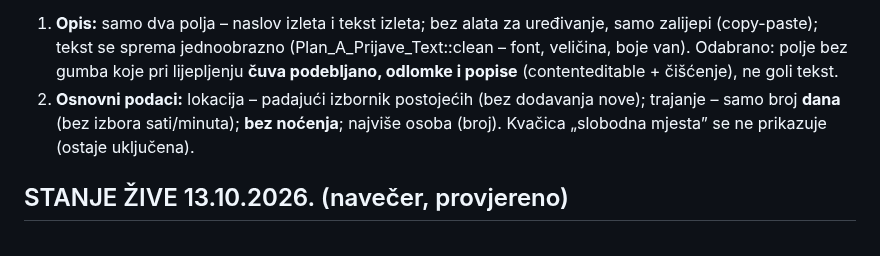
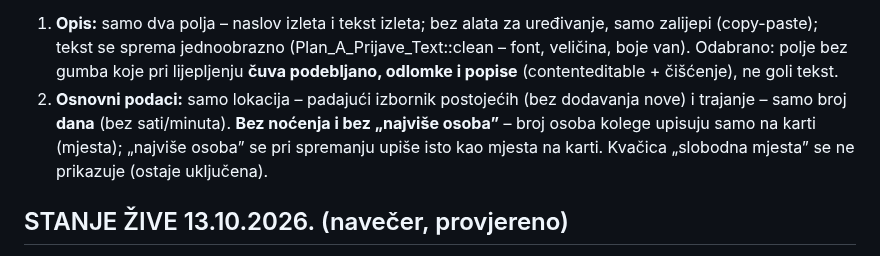
Before and after one commit to igkutil-blip/wordpress, a Markdown page: CLAUDE.md, the part around the change. GitHub-like rendering.

Commit message:
Napomena: Unos izleta – broj osoba samo na karti
Co-Authored-By: Claude Opus 5.5 <noreply@anthropic.com>
Claude-Session: https://claude.ai/code/session_015V5SCUs4HWMK4ifu5T8kQ2

```diff
--- a/CLAUDE.md
+++ b/CLAUDE.md
@@ -89,8 +89,9 @@ Struktura od Igora (redom kako šalje):
 1. **Opis:** samo dva polja – naslov izleta i tekst izleta; bez alata za uređivanje, samo zalijepi (copy-paste);
    tekst se sprema jednoobrazno (Plan_A_Prijave_Text::clean – font, veličina, boje van). Odabrano: polje bez gumba
    koje pri lijepljenju **čuva podebljano, odlomke i popise** (contenteditable + čišćenje), ne goli tekst.
-2. **Osnovni podaci:** lokacija – padajući izbornik postojećih (bez dodavanja nove); trajanje – samo broj **dana** (bez
-   izbora sati/minuta); **bez noćenja**; najviše osoba (broj). Kvačica „slobodna mjesta” se ne prikazuje (ostaje uključena).
+2. **Osnovni podaci:** samo lokacija – padajući izbornik postojećih (bez dodavanja nove) i trajanje – samo broj **dana**
+   (bez sati/minuta). **Bez noćenja i bez „najviše osoba”** – broj osoba kolege upisuju samo na karti (mjesta); „najviše
+   osoba” se pri spremanju upiše isto kao mjesta na karti. Kvačica „slobodna mjesta” se ne prikazuje (ostaje uključena).
 
 ## STANJE ŽIVE 13.10.2026. (navečer, provjereno)
 
```
